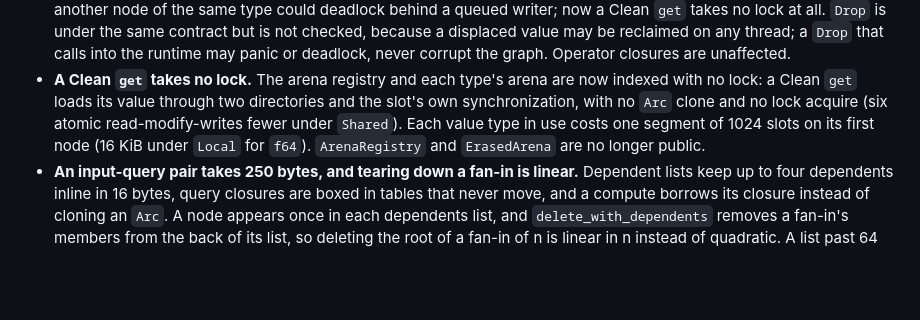
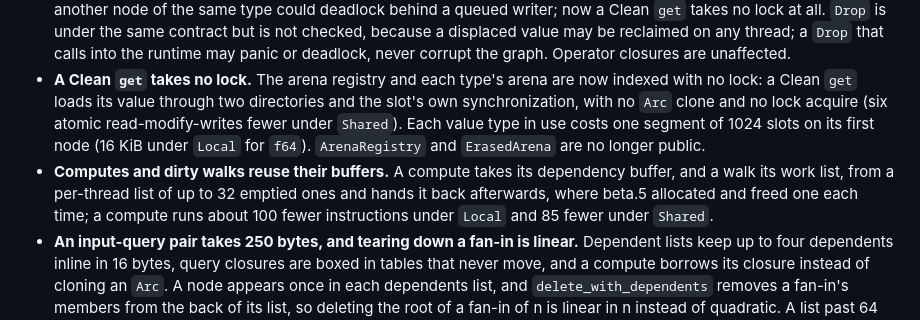
Before and after one commit to Anyesh/incr, a Markdown page: CHANGELOG.md, the part around the change. Rendered like a GitHub page; blank space fills up the shorter version.

Commit message:
docs: note that computes and walks reuse their buffers in the beta.6 changelog

```diff
--- a/CHANGELOG.md
+++ b/CHANGELOG.md
@@ -27,6 +27,7 @@ All notable changes to this project are documented here. Format roughly follows
 - **Deleting a node that owns nodes claims the whole set at once.** A strict delete of an owner (`delete_node`, `try_delete_node`) gathers it and everything it owns, refuses if any of them has a dependent outside that set (edges inside it no longer count, so an owner may read what it owns), and claims every member under one hold, or none: a member being computed, set or deleted elsewhere rolls the claim back, and the delete waits for it and retries. Two deletes of overlapping owned trees no longer wait on each other forever. Deleting an owner inside a compute now panics. `delete_with_dependents` deletes such sets together, and nodes whose dependents lead back to each other (a dependency cycle, or owners that read each other's nodes) are deleted together instead of looping.
 - **Contract change: value and key methods may read Clean nodes and must not otherwise call into the runtime.** A `Clone`, `PartialEq`, `Hash`, `Eq` or `Ord` that the runtime calls on a value, a collection element or a key may `get` a Clean node, an input another thread is setting included (it reads the old or the new value), and that read takes no lock and never waits. Any other call from there, a `get` of a node that needs a compute or that another thread is computing, a `set`, a collection read or write, creating or deleting a node, panics with "value and key methods must not call into the runtime", under `Local` and `Shared` alike, instead of deadlocking or corrupting the graph. A `get` of a node another thread is deleting panics as it would anywhere else, and `get_traced` panics there even for a Clean node. Under beta.5 a read of a Clean node from a `clone` held a type arena's read lock across the user `clone`, so a `clone` that read another node of the same type could deadlock behind a queued writer; now a Clean `get` takes no lock at all. `Drop` is under the same contract but is not checked, because a displaced value may be reclaimed on any thread; a `Drop` that calls into the runtime may panic or deadlock, never corrupt the graph. Operator closures are unaffected.
 - **A Clean `get` takes no lock.** The arena registry and each type's arena are now indexed with no lock: a Clean `get` loads its value through two directories and the slot's own synchronization, with no `Arc` clone and no lock acquire (six atomic read-modify-writes fewer under `Shared`). Each value type in use costs one segment of 1024 slots on its first node (16 KiB under `Local` for `f64`). `ArenaRegistry` and `ErasedArena` are no longer public.
+- **Computes and dirty walks reuse their buffers.** A compute takes its dependency buffer, and a walk its work list, from a per-thread list of up to 32 emptied ones and hands it back afterwards, where beta.5 allocated and freed one each time; a compute runs about 100 fewer instructions under `Local` and 85 fewer under `Shared`.
 - **An input-query pair takes 250 bytes, and tearing down a fan-in is linear.** Dependent lists keep up to four dependents inline in 16 bytes, query closures are boxed in tables that never move, and a compute borrows its closure instead of cloning an `Arc`. A node appears once in each dependents list, and `delete_with_dependents` removes a fan-in's members from the back of its list, so deleting the root of a fan-in of n is linear in n instead of quadratic. A list past 64 dependents is indexed, so removing any one of them, when a reader is deleted or stops reading the node, no longer scans the list.
 - **A runtime holds up to `u32::MAX - 1024` nodes.** Beta.5 panicked with "SegmentedNodes exhausted" past 1,048,576 nodes; the segment directory now doubles as the store grows, at 8 bytes per 1024 nodes. `MAX_NODES` reports the new cap.
 - **Python: an exception from a value's `__eq__`, `__hash__` or `__lt__` now propagates.** Beta.5 read a raising `__eq__` or `__lt__` as false and a raising `__hash__` as 0, so a collection could store an equal element twice and the contract error above would have been read as "not equal". Now the exception is raised from the call that ran it (`insert`, `delete`, `set`, `get`, `get_group`) as itself, and the collection is left unchanged. Inserting an unhashable value such as a list into a collection now raises `TypeError`. An exception raised by `__eq__` itself propagates, but when `==` succeeds and only the truth value of its result raises `ValueError` (the NumPy and pandas convention for an ambiguous truth value, as with an array), the values count as not equal, as in beta.5. Any other exception from the truth value propagates.
```
